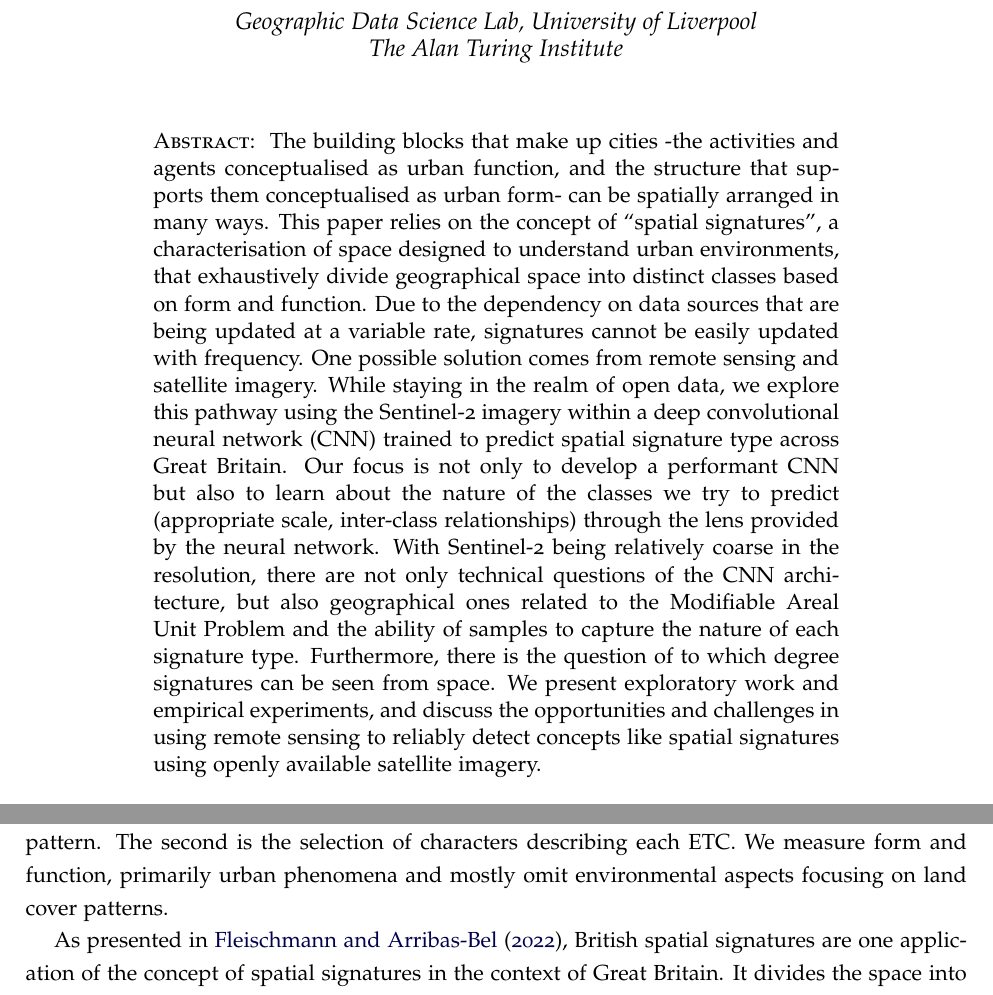
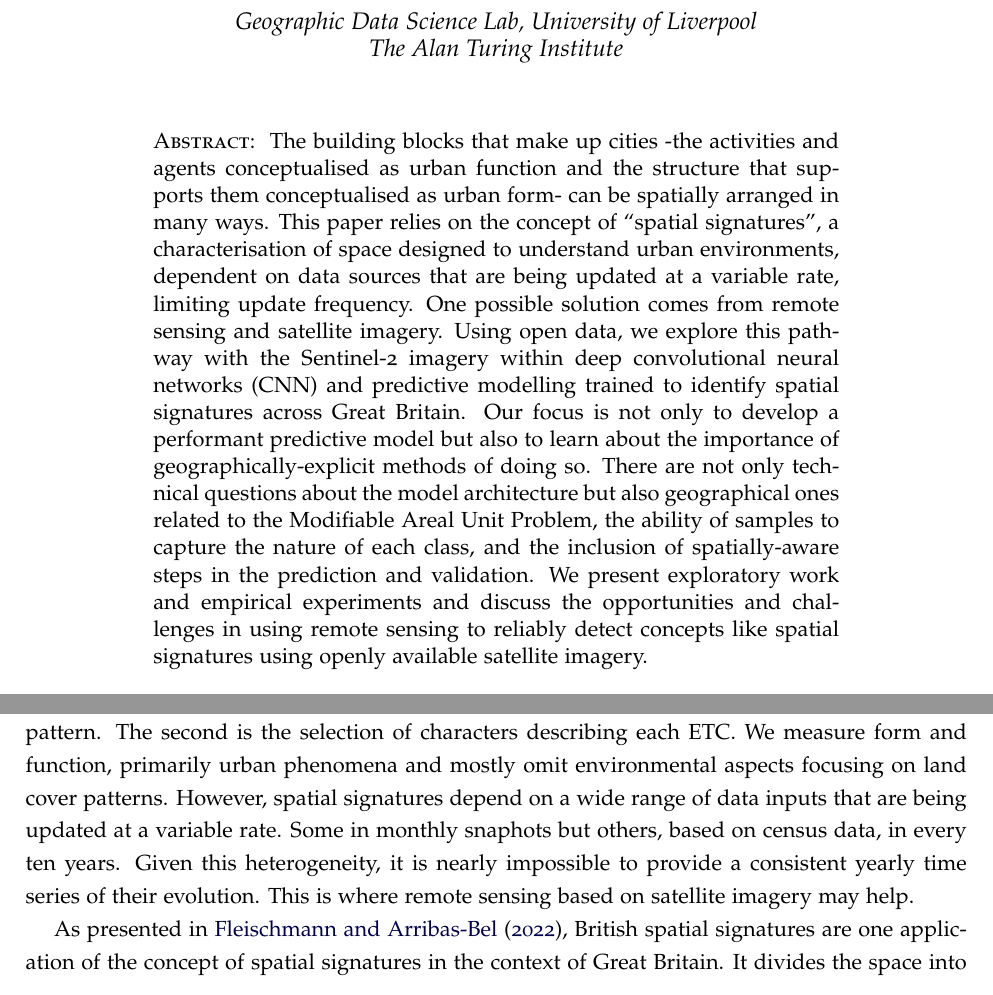
Before and after one commit to urbangrammarai/signature_ai_paper, a LaTeX paper (signature_ai.tex, which reads s2_materials_methods.tex): two parts of pages 1 and 5 of 31, joined at a grey line, cut so that both start at the same text. Compiled offline with pdfLaTeX; a LaTeX package or settings file that is missing is left out.

Commit message:
adapt abstract to the contents

```diff
--- a/s2_materials_methods.tex
+++ b/s2_materials_methods.tex
@@ -40,7 +40,11 @@ Voronoi tessellation based on building footprint polygons. The resulting spatial
 has adaptive granularity reflecting the scale of each urban pattern. The
 second is the selection of characters describing each ETC. We measure form and function,
 primarily urban phenomena and mostly omit environmental aspects focusing on land
-cover patterns.
+cover patterns. However, spatial signatures depend on a wide range of data inputs that
+are being updated at a variable rate. Some in monthly snaphots but others,
+based on census data, in every ten years. Given this heterogeneity,
+it is nearly impossible to provide a consistent yearly time series of their evolution.
+This is where remote sensing based on satellite imagery may help.
 
 % We may want to add a figure explaining ETCs here.
 
--- a/signature_ai.tex
+++ b/signature_ai.tex
@@ -116,26 +116,23 @@ E-mail: \url{M.Fleischmann@liverpool.ac.uk}; website: \url{https://martinfleisch
 \end{center}
 %
 \begin{abstract}
-The building blocks that make up cities -the activities and agents conceptualised as
-urban function, and the structure that supports them conceptualised as urban form- can
-be spatially arranged in many ways. This paper relies on the concept of ``spatial
-signatures'', a characterisation of space designed to understand urban environments,
-that exhaustively divide geographical space into distinct classes based on form and
-function. Due to the dependency on data sources that are being updated at a variable
-rate, signatures cannot be easily updated with frequency. One possible solution comes
-from remote sensing and satellite imagery. While staying in the realm of open data, we
-explore this pathway using the Sentinel-2 imagery within a deep convolutional neural
-network (CNN) trained to predict spatial signature type across Great Britain. Our focus
-is not only to develop a performant CNN but also to learn about the nature of the
-classes we try to predict (appropriate scale, inter-class relationships) through the
-lens provided by the neural network. With Sentinel-2 being relatively coarse in the
-resolution, there are not only technical questions of the CNN architecture, but also
-geographical ones related to the Modifiable Areal Unit Problem and the ability of
-samples to capture the nature of each signature type. Furthermore, there is the question
-of to which degree signatures can be seen from space. We present exploratory work and
-empirical experiments, and discuss the opportunities and challenges in using remote
-sensing to reliably detect concepts like spatial signatures using openly available
-satellite imagery.
+    The building blocks that make up cities -the activities and agents conceptualised as
+    urban function and the structure that supports them conceptualised as urban form-
+    can be spatially arranged in many ways. This paper relies on the concept of
+    ``spatial signatures'', a characterisation of space designed to understand urban
+    environments, dependent on data sources that are being updated at a variable rate,
+    limiting update frequency. One possible solution comes from remote sensing and
+    satellite imagery. Using open data, we explore this pathway with the Sentinel-2
+    imagery within deep convolutional neural networks (CNN) and predictive modelling
+    trained to identify spatial signatures across Great Britain. Our focus is not
+    only to develop a performant predictive model but also to learn about the importance
+    of geographically-explicit methods of doing so. There are not only technical
+    questions about the model architecture but also geographical ones related to the Modifiable
+    Areal Unit Problem, the ability of samples to capture the nature of each class, and
+    the inclusion of spatially-aware steps in the prediction and validation. We present
+    exploratory work and empirical experiments and discuss the opportunities and
+    challenges in using remote sensing to reliably detect concepts like spatial
+    signatures using openly available satellite imagery.
 \end{abstract}
 %
 \vspace{1.5ex}
```
